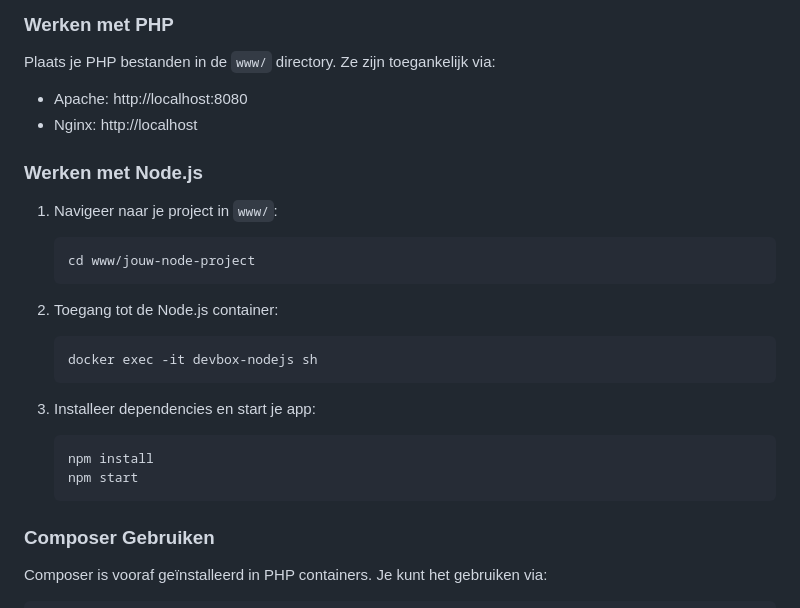
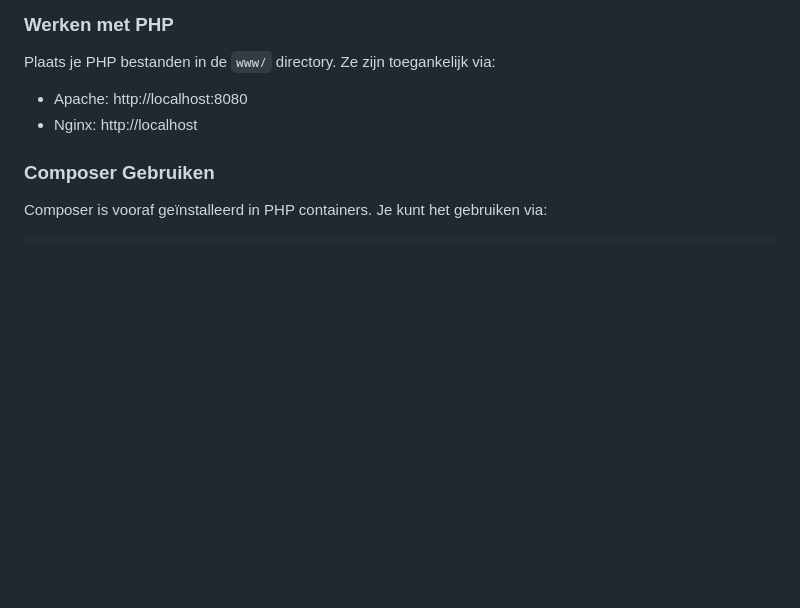
Before and after one commit to Feddman/curiodevbox, a Markdown page: README.md, the part around the change. Rendered like a GitHub page; blank space fills up the shorter version.

Commit message:
Remove Node.js working instructions
Removed Node.js setup instructions from README.

````diff
--- a/README.md
+++ b/README.md
@@ -76,24 +76,6 @@ Een Docker-gebaseerde ontwikkelomgeving vergelijkbaar met Devilbox, met alle too
 Plaats je PHP bestanden in de `www/` directory. Ze zijn toegankelijk via:
 - Apache: http://localhost:8080
 - Nginx: http://localhost
-
-### Werken met Node.js
-
-1. Navigeer naar je project in `www/`:
-   ```bash
-   cd www/jouw-node-project
-   ```
-
-2. Toegang tot de Node.js container:
-   ```bash
-   docker exec -it devbox-nodejs sh
-   ```
-
-3. Installeer dependencies en start je app:
-   ```bash
-   npm install
-   npm start
-   ```
 
 ### Composer Gebruiken
 
````
